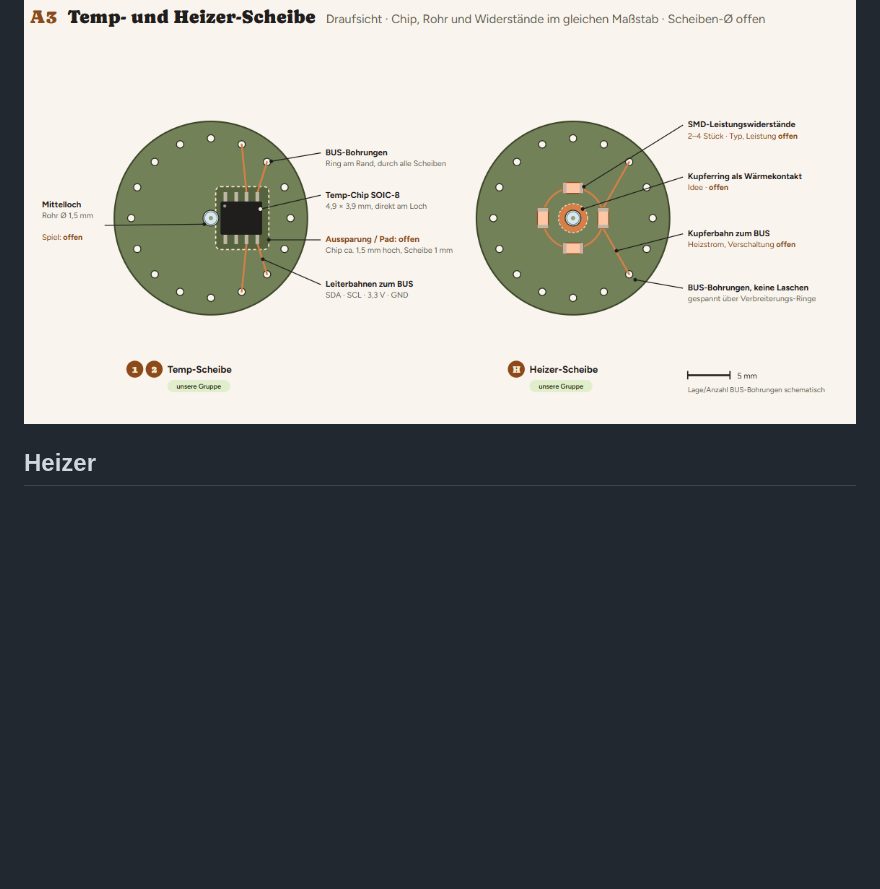
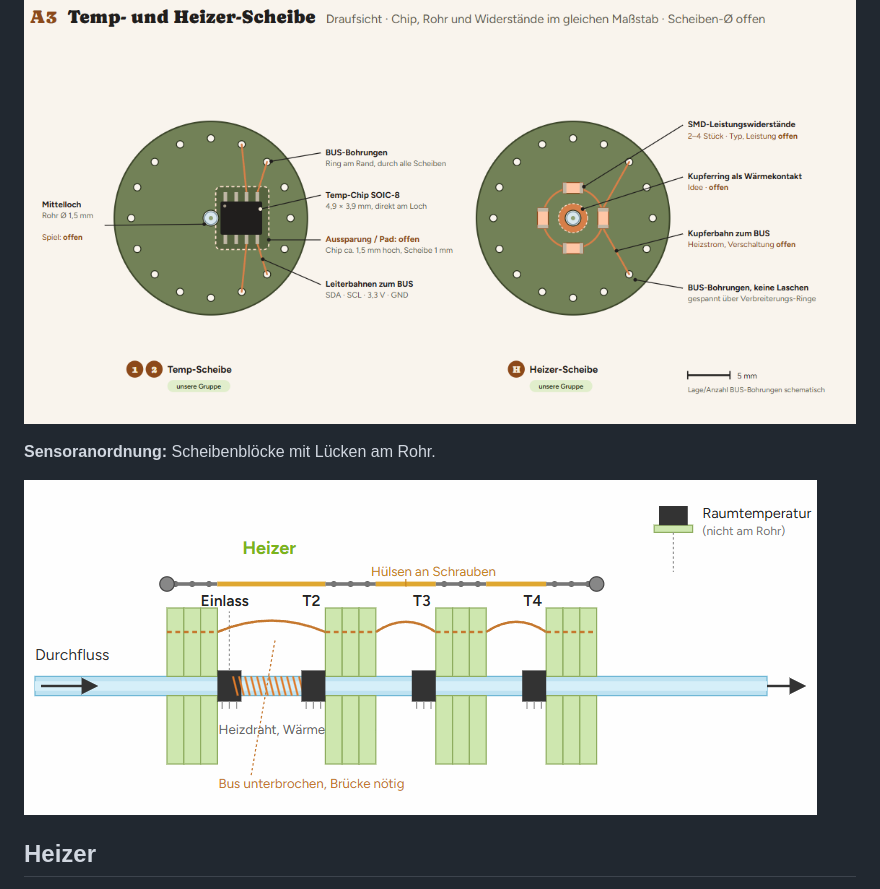
Before and after one commit to JovankaBry/intelligente-messsysteme-thermo, a Markdown page: README.md, the part around the change. Rendered like a GitHub page; pictures changed too: docs/abbildungen/sensoranordnung-option-a.png (added); blank space fills up the shorter version.

Commit message:
added picture for sensor placement

```diff
--- a/README.md
+++ b/README.md
@@ -27,6 +27,10 @@ Alle Skizzen sind Entwürfe und nicht maßstäblich. Details sind noch offen.
 **Temp- und Heizer-Scheibe:** Unsere Scheiben für das thermische Modul.
 
 ![Temp- und Heizer-Scheibe](docs/abbildungen/temp-und-heizer-scheibe.png)
+
+**Sensoranordnung:** Scheibenblöcke mit Lücken am Rohr.
+
+![Sensoranordnung](docs/abbildungen/sensoranordnung-option-a.png)
 
 ## Heizer
 
```
